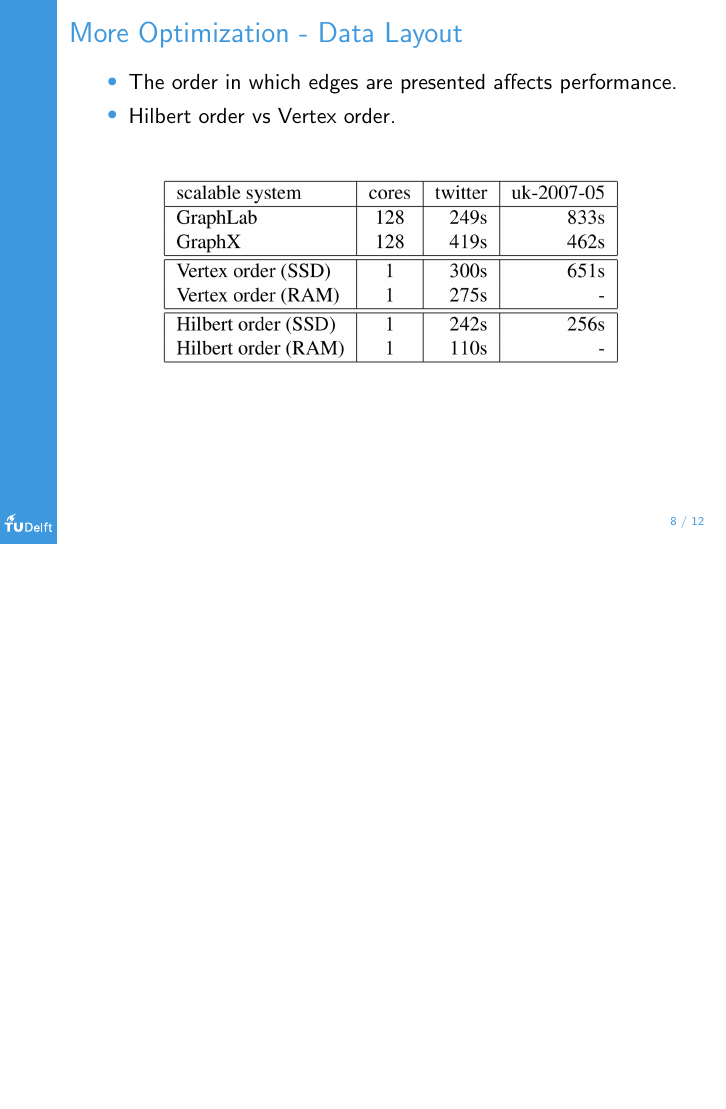
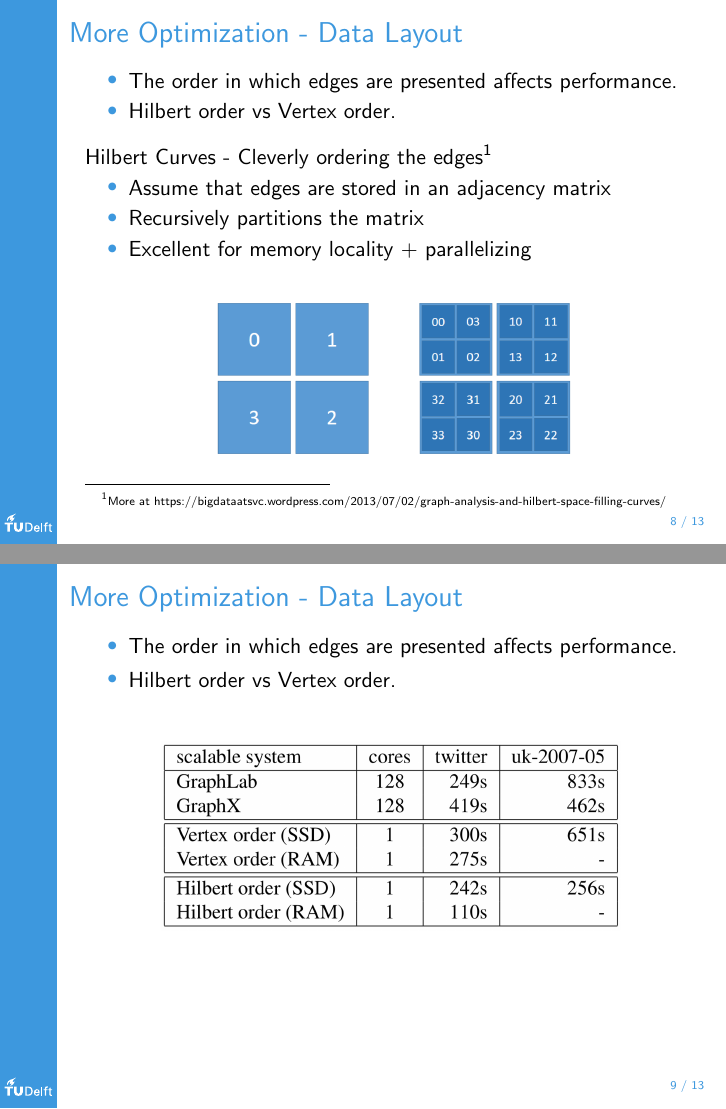
Before and after one commit to captainsano/in4331, LaTeX slides (presentation/presentation.tex, which reads presentation/part3.tex): page 13 of 21 before the commit and pages 13 and 14 of 22 after it, the two joined at a grey line, the shorter picture padded with empty space. Compiled offline with pdfLaTeX.

Commit message:
Add slide for hilbert curve

```diff
--- a/presentation/part3.tex
+++ b/presentation/part3.tex
@@ -6,10 +6,29 @@
 
   \pause
 
+  \vspace{0.25cm}
+
+  Hilbert Curves - Cleverly ordering the edges\footnote{More at https://bigdataatsvc.wordpress.com/2013/07/02/graph-analysis-and-hilbert-space-filling-curves/}
+  \begin{itemize}
+    \item Assume that edges are stored in an adjacency matrix
+    \item Recursively partitions the matrix
+    \item Excellent for memory locality + parallelizing
+  \end{itemize}
+
+  \begin{center}
+    \includegraphics[width=0.65\textwidth]{hilbert}
+  \end{center}
+\end{frame}
+
+\begin{frame}[t]{More Optimization - Data Layout}
+  \begin{itemize}
+    \item The order in which edges are presented affects performance.
+    \item Hilbert order vs Vertex order.
+  \end{itemize}
+
   \vspace{0.5cm}
   \begin{center}
     \includegraphics[width=0.75\textwidth]{data-layout}
-    \caption{PageRank after edge re-ordering}
   \end{center}
 \end{frame}
 
```
Also changed, not shown: presentation/part2.tex (+1 -1 lines), presentation/figures/hilbert.png (added), presentation/presentation.pdf, 1 other file.
